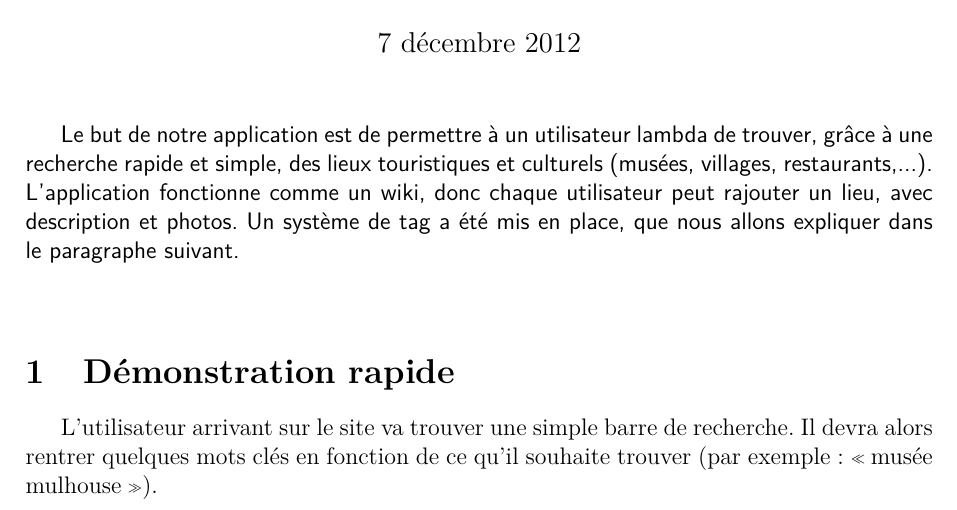
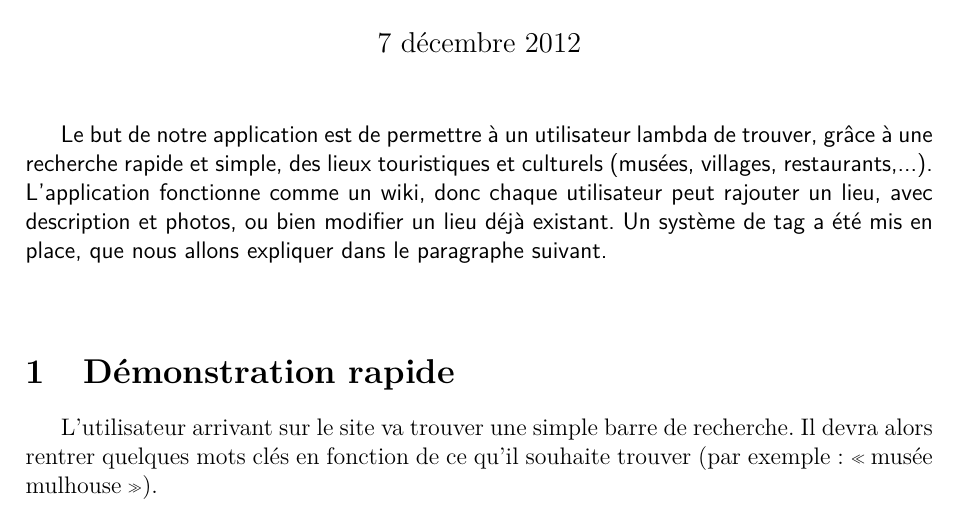
Before and after one commit to IARISS/nuit-info-2012-communication, a LaTeX document (rapports/ABASE/ABASE.tex): part of page 1 of 4, cut so that both start at the same text. Compiled offline with pdfLaTeX.

Commit message:
MAJ Abase

```diff
--- a/rapports/ABASE/ABASE.tex
+++ b/rapports/ABASE/ABASE.tex
@@ -52,7 +52,7 @@
 
 \maketitle{}
 
-{\sffamily Le but de notre application est de permettre à un utilisateur lambda de trouver, grâce à une recherche rapide et simple, des lieux touristiques et culturels (musées, villages, restaurants,...). L'application fonctionne comme un wiki, donc chaque utilisateur peut rajouter un lieu, avec description et photos. Un système de tag a été mis en place, que nous allons expliquer dans le paragraphe suivant.}
+{\sffamily Le but de notre application est de permettre à un utilisateur lambda de trouver, grâce à une recherche rapide et simple, des lieux touristiques et culturels (musées, villages, restaurants,...). L'application fonctionne comme un wiki, donc chaque utilisateur peut rajouter un lieu, avec description et photos, ou bien modifier un lieu déjà existant. Un système de tag a été mis en place, que nous allons expliquer dans le paragraphe suivant.}
 
 \espace{}
 \section{Démonstration rapide}
```
